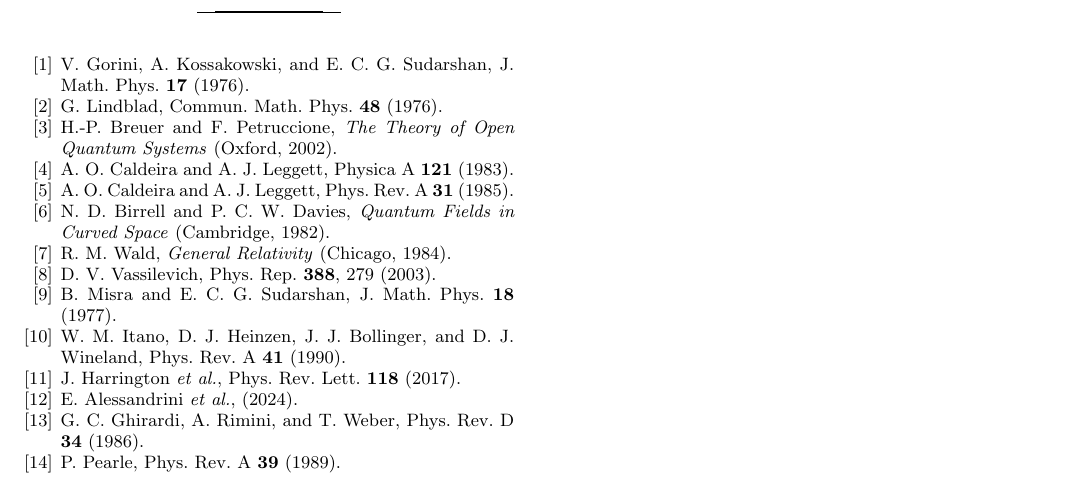
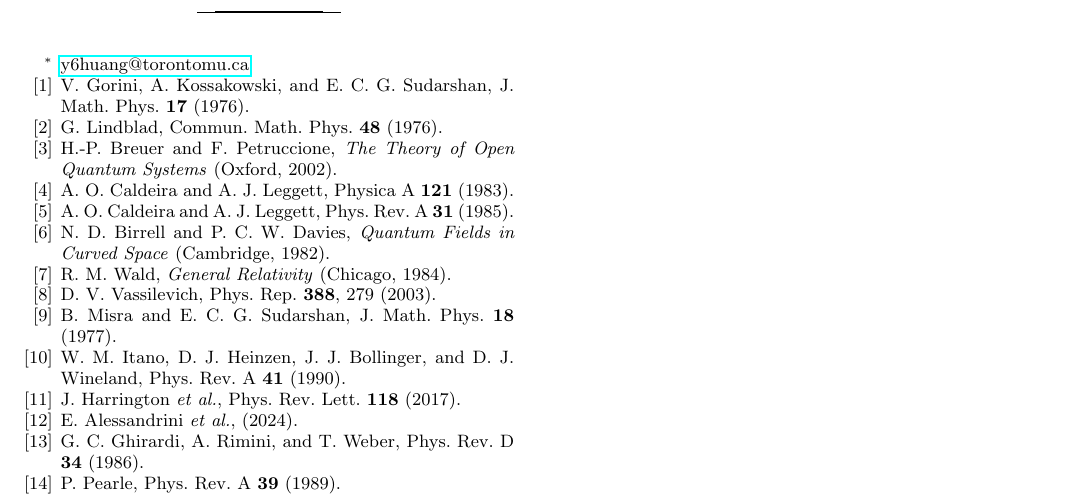
Before and after one commit to YanH0018/Theoretical-Physics, a LaTeX paper (Collapse_Paper_Draft_V2.3.3.tex): part of page 3 of 5, cut at the place of the change. Compiled offline with pdfLaTeX.

Commit message:
Update Collapse_Paper_Draft_V2.3.3.tex
added email contact

```diff
--- a/Collapse_Paper_Draft_V2.3.3.tex
+++ b/Collapse_Paper_Draft_V2.3.3.tex
@@ -5,6 +5,7 @@
 
 \title{Collapse-Induced Decoherence from Curvature Gradients: A Predictive Framework}
 \author{Yan Huang}
+\email{y6huang@torontomu.ca}
 \affiliation{Department of Computer Science, Toronto Metropolitan University}
 \date{Draft v2.3.3 (2025-08-18)}
 
```
